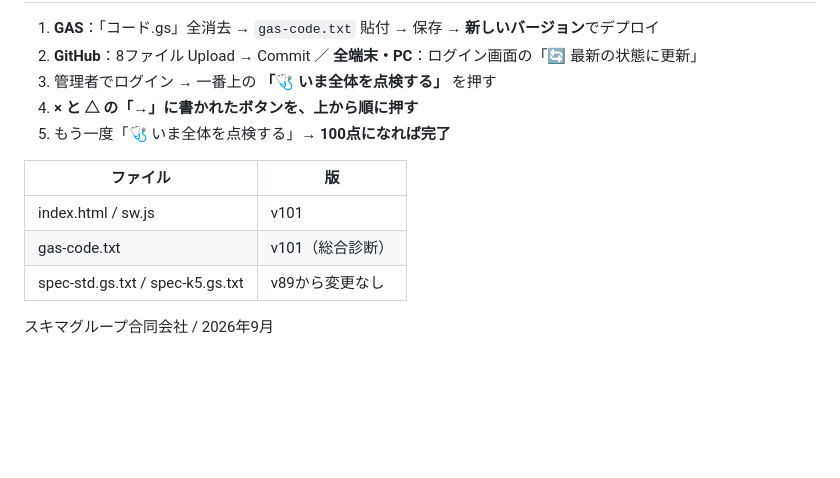
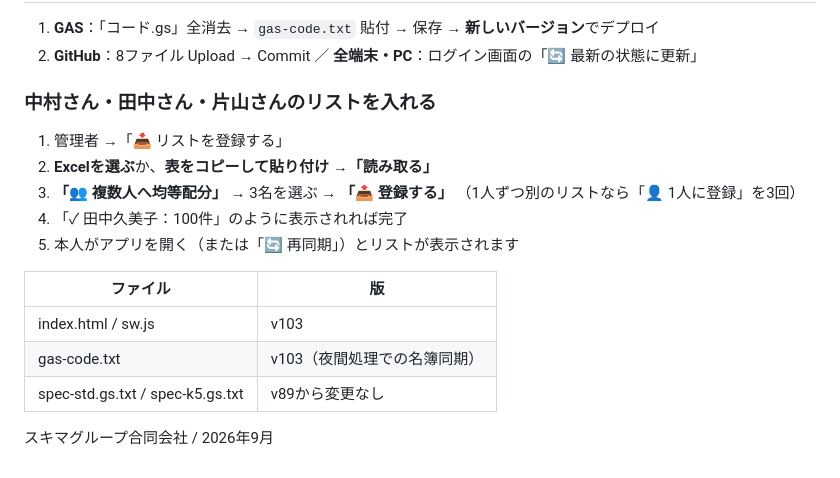
Before and after one commit to sukima-group/teleapo, a Markdown page: README.md, the part around one of its changes. Rendered like a GitHub page; blank space fills up the shorter version.

Commit message:
Readme · MD

```diff
--- a/README.md
+++ b/README.md
@@ -76,14 +65,19 @@ KPI
 
 1. **GAS**：「コード.gs」全消去 → `gas-code.txt` 貼付 → 保存 → **新しいバージョン**でデプロイ
 2. **GitHub**：8ファイル Upload → Commit ／ **全端末・PC**：ログイン画面の「🔄 最新の状態に更新」
-3. 管理者でログイン → 一番上の **「🩺 いま全体を点検する」** を押す
-4. **× と △ の「→」に書かれたボタンを、上から順に押す**
-5. もう一度「🩺 いま全体を点検する」→ **100点になれば完了**
+
+### 中村さん・田中さん・片山さんのリストを入れる
+1. 管理者 →「📥 リストを登録する」
+2. **Excelを選ぶ**か、**表をコピーして貼り付け →「読み取る」**
+3. **「👥 複数人へ均等配分」** → 3名を選ぶ → **「📤 登録する」**
+   （1人ずつ別のリストなら「👤 1人に登録」を3回）
+4. 「✓ 田中久美子：100件」のように表示されれば完了
+5. 本人がアプリを開く（または「🔄 再同期」）とリストが表示されます
 
 | ファイル | 版 |
 |---|---|
-| index.html / sw.js | v101 |
-| gas-code.txt | v101（総合診断） |
+| index.html / sw.js | v103 |
+| gas-code.txt | v103（夜間処理での名簿同期） |
 | spec-std.gs.txt / spec-k5.gs.txt | v89から変更なし |
 
 スキマグループ合同会社 / 2026年9月
```
Also changed, not shown: other parts of README.md (+44 -55 lines).
